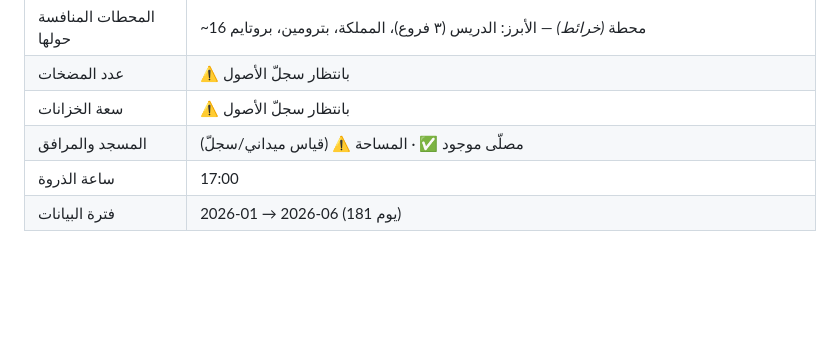
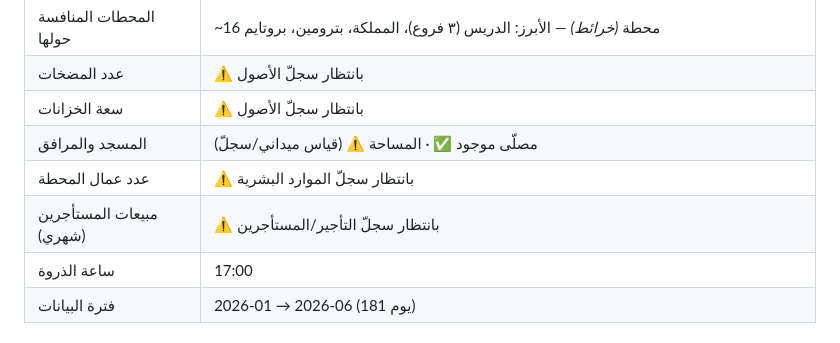
Before and after one commit to darbstations/khadija, a Markdown page: outlets/MK007-العمرة-الجديدة.md, the part around the change. Rendered like a GitHub page; blank space fills up the shorter version.

```diff
--- a/outlets/MK007-العمرة-الجديدة.md
+++ b/outlets/MK007-العمرة-الجديدة.md
@@ -23,6 +23,8 @@
 | عدد المضخات | ⚠️ بانتظار سجلّ الأصول |
 | سعة الخزانات | ⚠️ بانتظار سجلّ الأصول |
 | المسجد والمرافق | مصلّى موجود ✅ · المساحة ⚠️ (قياس ميداني/سجلّ) |
+| عدد عمال المحطة | ⚠️ بانتظار سجلّ الموارد البشرية |
+| مبيعات المستأجرين (شهري) | ⚠️ بانتظار سجلّ التأجير/المستأجرين |
 | ساعة الذروة | 17:00 |
 | فترة البيانات | 2026-01 → 2026-06 (181 يوم) |
 
```
Also changed, not shown: outlets/_TEMPLATE.md (+4 -0 lines).
